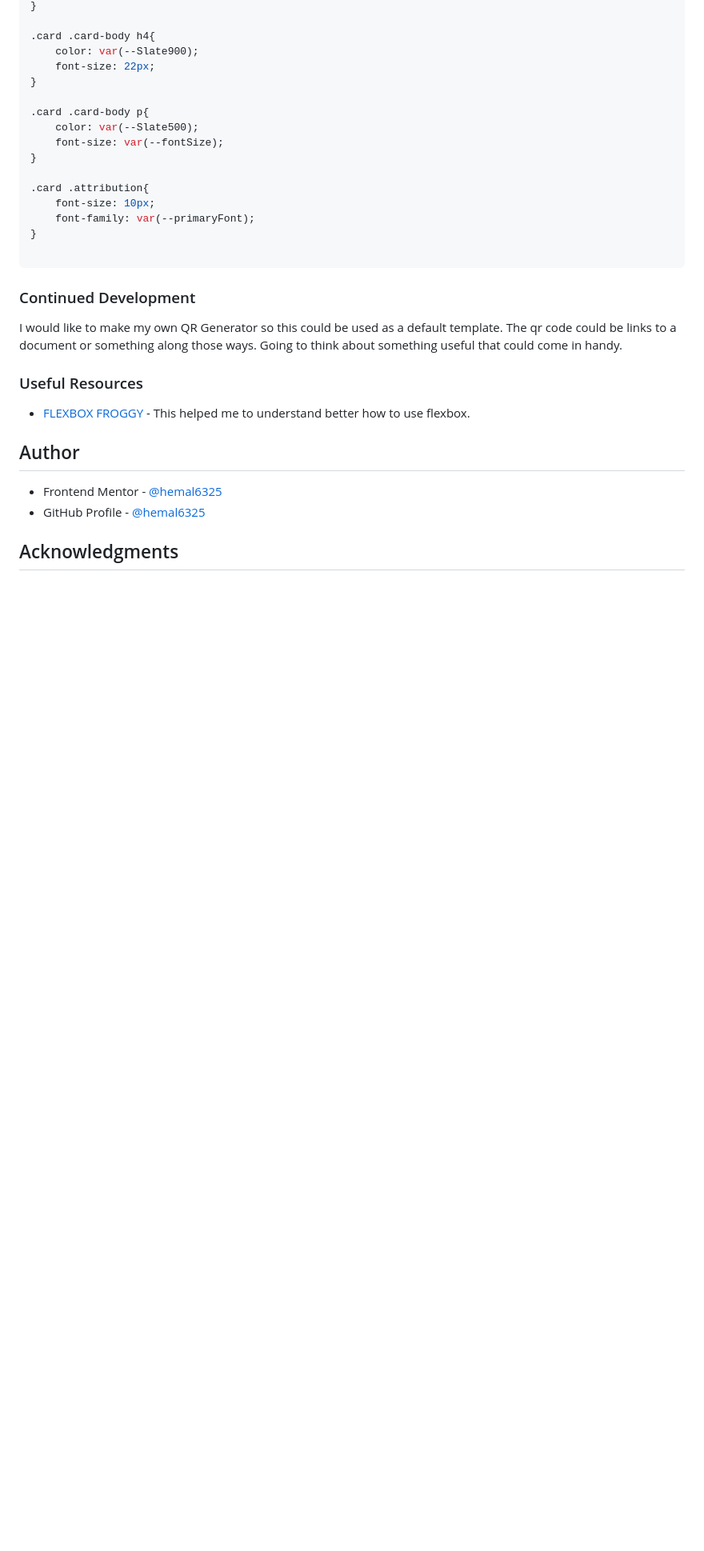
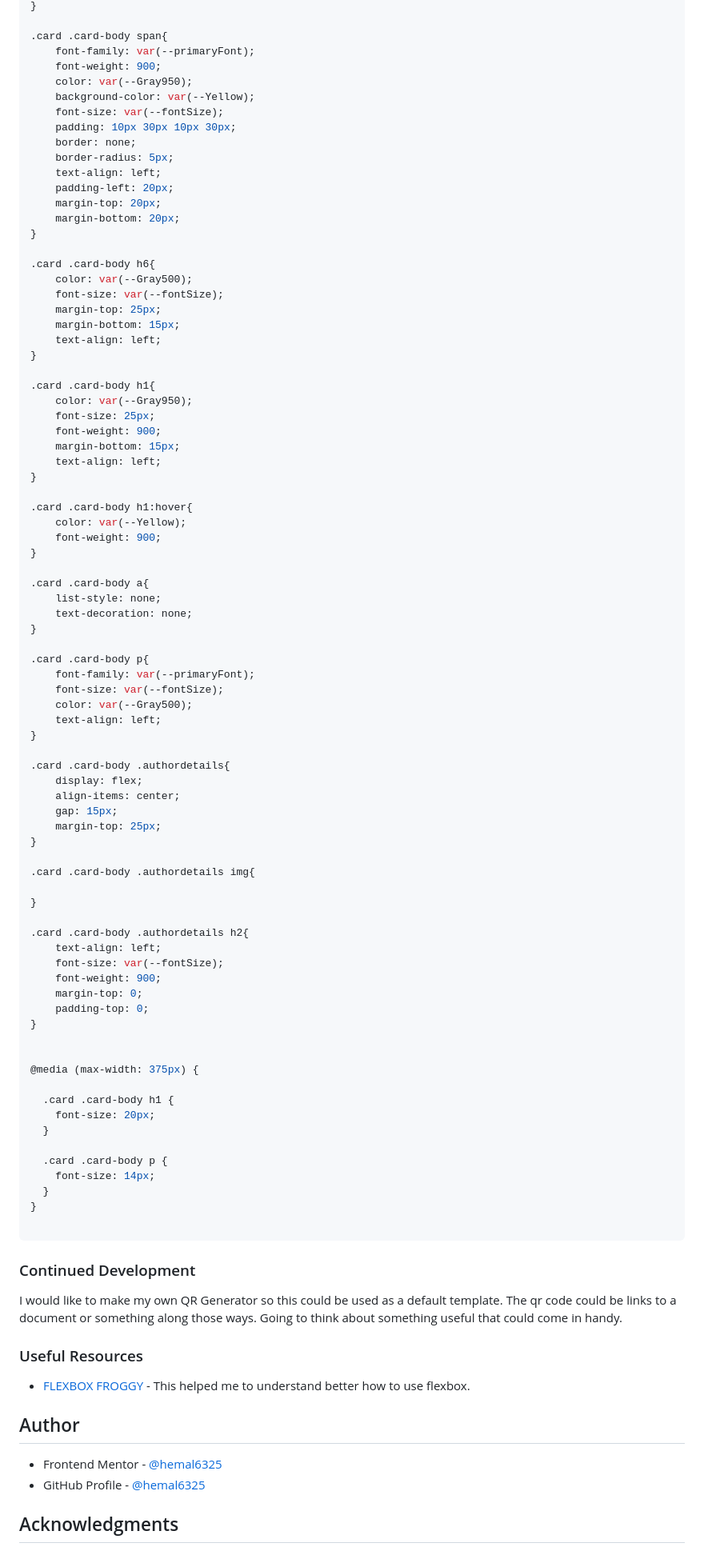
Before and after one commit to hemal6325/Blog-Preview-Card-Challenge, a Markdown page: README.md, the part around the change printed below. Shown: that part at 80% size. Drawn GitHub-style; blank space fills up the shorter version.

````diff
--- a/README.md
+++ b/README.md
@@ -107,18 +115,82 @@ h6{
 }
 
-.card .card-body h4{
-    color: var(--Slate900);
-    font-size: 22px;
+.card .card-body span{
+    font-family: var(--primaryFont);
+    font-weight: 900;
+    color: var(--Gray950);
+    background-color: var(--Yellow);
+    font-size: var(--fontSize);
+    padding: 10px 30px 10px 30px;
+    border: none;
+    border-radius: 5px;
+    text-align: left;
+    padding-left: 20px;
+    margin-top: 20px;
+    margin-bottom: 20px;
+}
+
+.card .card-body h6{
+    color: var(--Gray500);
+    font-size: var(--fontSize);
+    margin-top: 25px;
+    margin-bottom: 15px;
+    text-align: left;
+}
+
+.card .card-body h1{
+    color: var(--Gray950);
+    font-size: 25px;
+    font-weight: 900;
+    margin-bottom: 15px;
+    text-align: left;
+}
+
+.card .card-body h1:hover{
+    color: var(--Yellow);
+    font-weight: 900;
+}
+
+.card .card-body a{
+    list-style: none;
+    text-decoration: none;
 }
 
 .card .card-body p{
-    color: var(--Slate500);
+    font-family: var(--primaryFont);
     font-size: var(--fontSize);
+    color: var(--Gray500);
+    text-align: left;
 }
 
-.card .attribution{
-    font-size: 10px;
-    font-family: var(--primaryFont);
+.card .card-body .authordetails{
+    display: flex;
+    align-items: center;
+    gap: 15px;
+    margin-top: 25px;
+}
+
+.card .card-body .authordetails img{
+
+}
+
+.card .card-body .authordetails h2{
+    text-align: left;
+    font-size: var(--fontSize);
+    font-weight: 900;
+    margin-top: 0;
+    padding-top: 0;
+}
+
+
+@media (max-width: 375px) {
+
+  .card .card-body h1 {
+    font-size: 20px;
+  }
+
+  .card .card-body p {
+    font-size: 14px;
+  }
 }
 
 ```
````
Also changed, not shown: other parts of README.md (+33 -27 lines).
